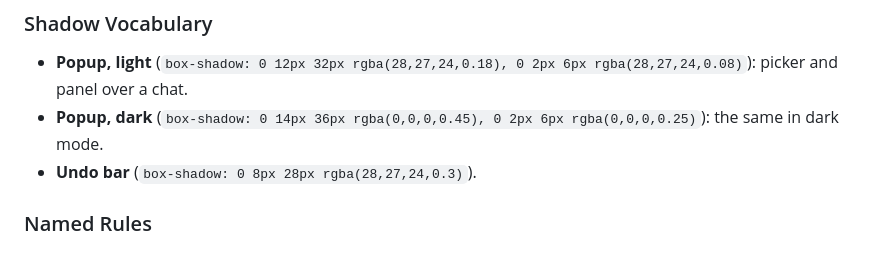
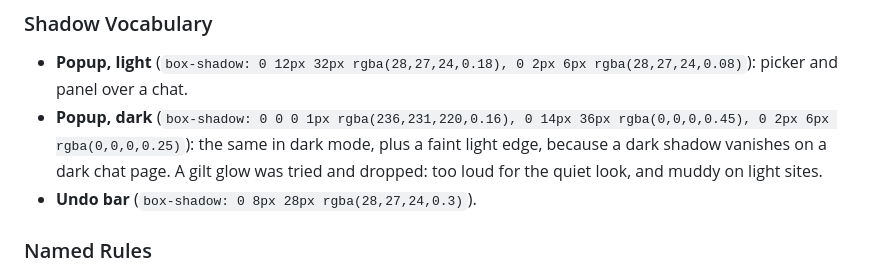
Before and after one commit to rishitsharma017/DogEar, a Markdown page: DESIGN.md, the part around the change. Drawn GitHub-style.

```diff
--- a/DESIGN.md
+++ b/DESIGN.md
@@ -180,7 +180,7 @@ Flat by default. Depth comes from tonal layers (paper, raised, sidebar) and rule
 
 ### Shadow Vocabulary
 - **Popup, light** (`box-shadow: 0 12px 32px rgba(28,27,24,0.18), 0 2px 6px rgba(28,27,24,0.08)`): picker and panel over a chat.
-- **Popup, dark** (`box-shadow: 0 14px 36px rgba(0,0,0,0.45), 0 2px 6px rgba(0,0,0,0.25)`): the same in dark mode.
+- **Popup, dark** (`box-shadow: 0 0 0 1px rgba(236,231,220,0.16), 0 14px 36px rgba(0,0,0,0.45), 0 2px 6px rgba(0,0,0,0.25)`): the same in dark mode, plus a faint light edge, because a dark shadow vanishes on a dark chat page. A gilt glow was tried and dropped: too loud for the quiet look, and muddy on light sites.
 - **Undo bar** (`box-shadow: 0 8px 28px rgba(28,27,24,0.3)`).
 
 ### Named Rules
```
Also changed, not shown: README.md (+1 -3 lines), docs/screenshots/library.png (added), docs/screenshots/panel.png (added), docs/screenshots/star-menu.png (added), 2 other files.
